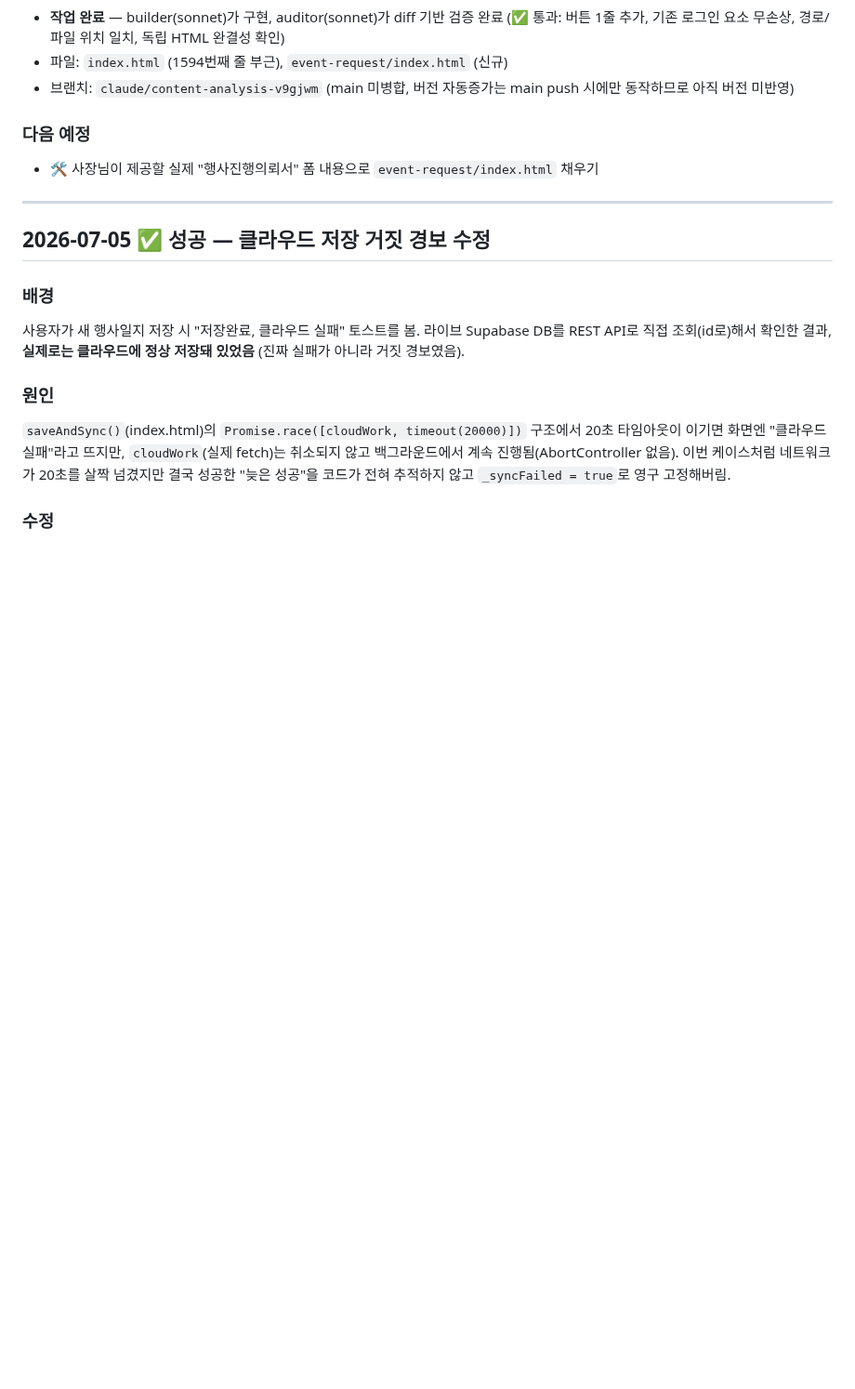
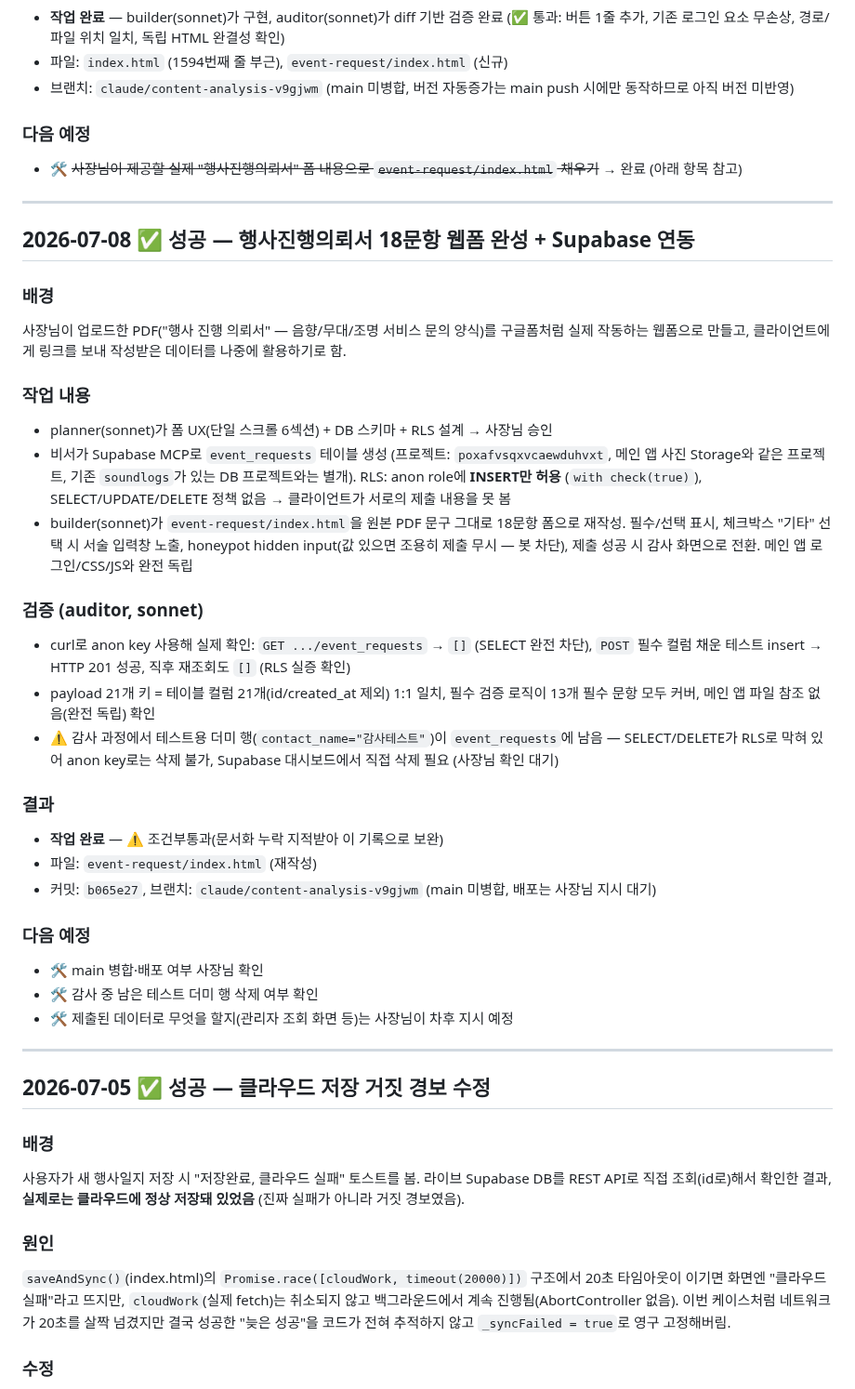
Before and after one commit to yamugyclaude/hanbadadiary, a Markdown page: PROJECT_LOG.md, the part around the change. Shown at 93% size. GitHub-like rendering; blank space fills up the shorter version.

Commit message:
docs: 행사진행의뢰서 폼 완성 내역 CHANGELOG/PROJECT_LOG 반영
감사실장 지적(문서화 누락) 후속 조치 — Supabase 테이블/RLS 설계,
폼 구현, curl 기반 RLS 실증 검증 내용 기록.

```diff
--- a/PROJECT_LOG.md
+++ b/PROJECT_LOG.md
@@ -22,7 +22,42 @@
 - 브랜치: `claude/content-analysis-v9gjwm` (main 미병합, 버전 자동증가는 main push 시에만 동작하므로 아직 버전 미반영)
 
 ### 다음 예정
-- 🛠️ 사장님이 제공할 실제 "행사진행의뢰서" 폼 내용으로 `event-request/index.html` 채우기
+- 🛠️ ~~사장님이 제공할 실제 "행사진행의뢰서" 폼 내용으로 `event-request/index.html` 채우기~~ → 완료 (아래 항목 참고)
+
+---
+
+## 2026-07-08 ✅ 성공 — 행사진행의뢰서 18문항 웹폼 완성 + Supabase 연동
+### 배경
+사장님이 업로드한 PDF("행사 진행 의뢰서" — 음향/무대/조명 서비스 문의 양식)를 구글폼처럼 실제
+작동하는 웹폼으로 만들고, 클라이언트에게 링크를 보내 작성받은 데이터를 나중에 활용하기로 함.
+
+### 작업 내용
+- planner(sonnet)가 폼 UX(단일 스크롤 6섹션) + DB 스키마 + RLS 설계 → 사장님 승인
+- 비서가 Supabase MCP로 `event_requests` 테이블 생성 (프로젝트: `poxafvsqxvcaewduhvxt`, 메인 앱 사진 Storage와
+  같은 프로젝트, 기존 `soundlogs`가 있는 DB 프로젝트와는 별개). RLS: anon role에 **INSERT만 허용**
+  (`with check(true)`), SELECT/UPDATE/DELETE 정책 없음 → 클라이언트가 서로의 제출 내용을 못 봄
+- builder(sonnet)가 `event-request/index.html`을 원본 PDF 문구 그대로 18문항 폼으로 재작성.
+  필수/선택 표시, 체크박스 "기타" 선택 시 서술 입력창 노출, honeypot hidden input(값 있으면 조용히
+  제출 무시 — 봇 차단), 제출 성공 시 감사 화면으로 전환. 메인 앱 로그인/CSS/JS와 완전 독립
+
+### 검증 (auditor, sonnet)
+- curl로 anon key 사용해 실제 확인: `GET .../event_requests` → `[]` (SELECT 완전 차단),
+  `POST` 필수 컬럼 채운 테스트 insert → HTTP 201 성공, 직후 재조회도 `[]` (RLS 실증 확인)
+- payload 21개 키 = 테이블 컬럼 21개(id/created_at 제외) 1:1 일치, 필수 검증 로직이 13개 필수
+  문항 모두 커버, 메인 앱 파일 참조 없음(완전 독립) 확인
+- ⚠️ 감사 과정에서 테스트용 더미 행(`contact_name="감사테스트"`)이 `event_requests`에 남음 —
+  SELECT/DELETE가 RLS로 막혀 있어 anon key로는 삭제 불가, Supabase 대시보드에서 직접 삭제 필요
+  (사장님 확인 대기)
+
+### 결과
+- **작업 완료** — ⚠️ 조건부통과(문서화 누락 지적받아 이 기록으로 보완)
+- 파일: `event-request/index.html` (재작성)
+- 커밋: `b065e27`, 브랜치: `claude/content-analysis-v9gjwm` (main 미병합, 배포는 사장님 지시 대기)
+
+### 다음 예정
+- 🛠️ main 병합·배포 여부 사장님 확인
+- 🛠️ 감사 중 남은 테스트 더미 행 삭제 여부 확인
+- 🛠️ 제출된 데이터로 무엇을 할지(관리자 조회 화면 등)는 사장님이 차후 지시 예정
 
 ---
 
```
Also changed, not shown: CHANGELOG.md (+3 -3 lines).
